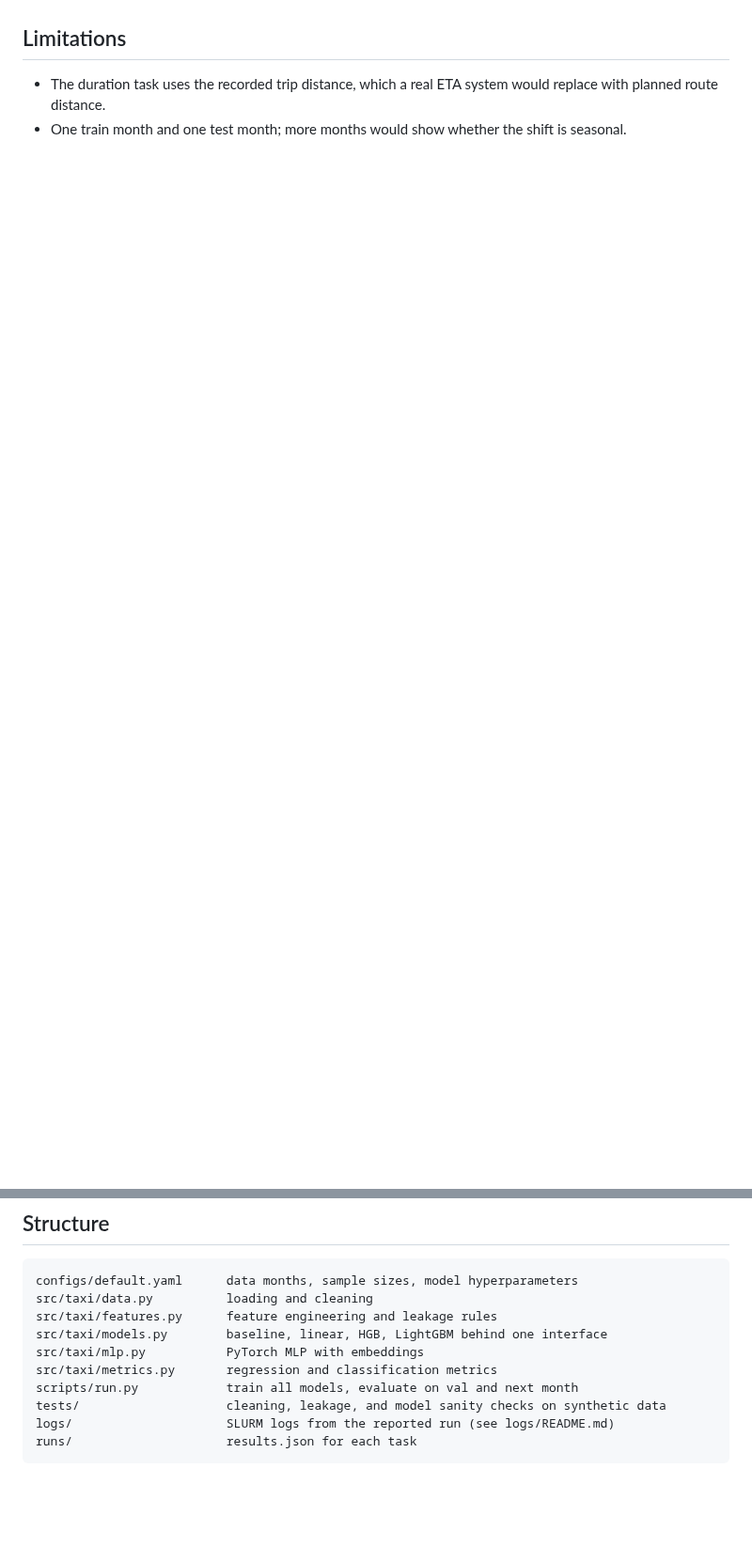
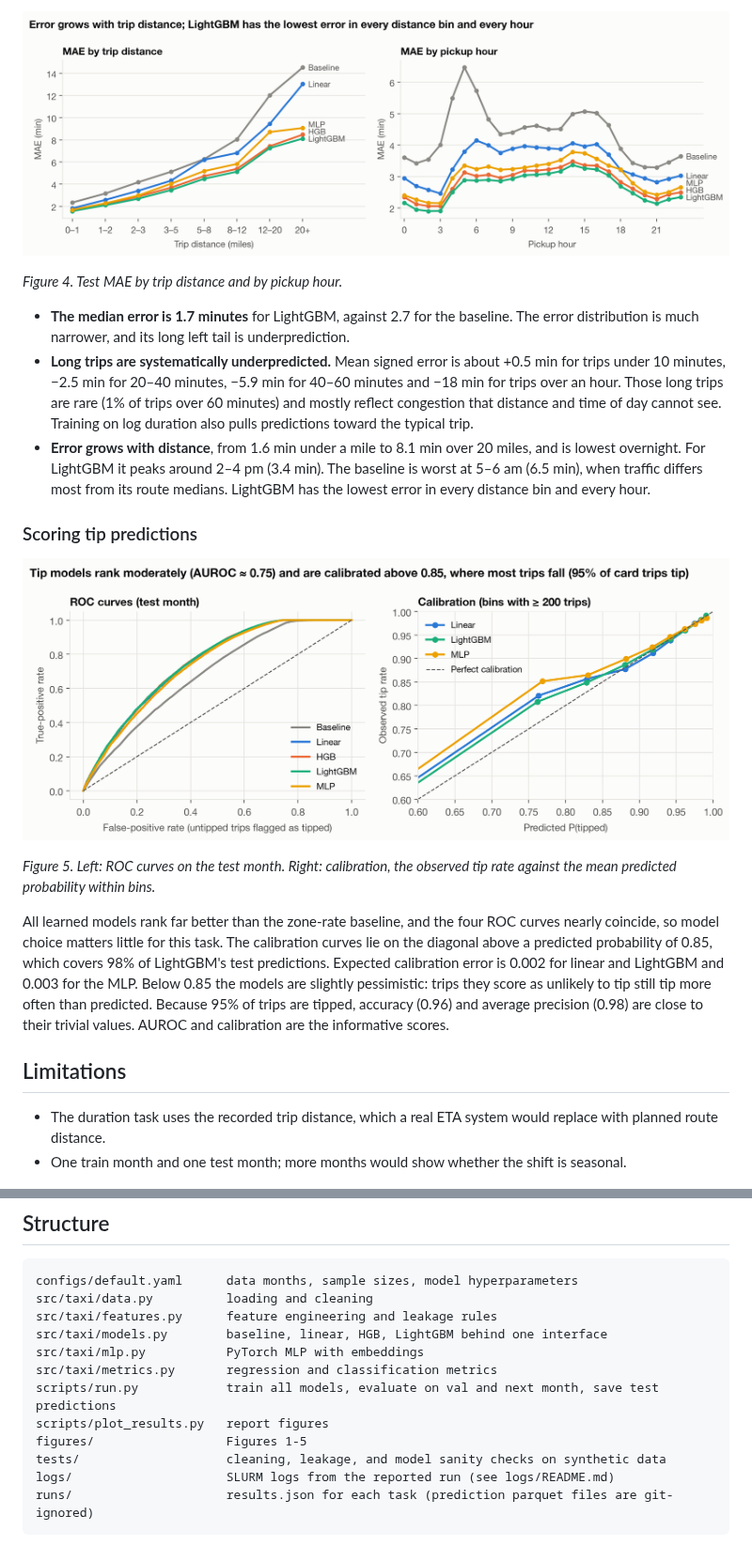
Before and after one commit to dhairyab0069/nyc-taxi-duration-tip-prediction, a Markdown page: README.md, 2 parts joined by grey strips. Shown at 94% size. Drawn GitHub-style; pictures changed too: figures/fig4_error_breakdown.png (added), figures/fig5_tip_scoring.png (added); blank space fills up the shorter version.

````diff
--- a/README.md
+++ b/README.md
@@ -77,3 +109,32 @@ Single run, seed 0. About 95% of card trips are tipped, so average precision mos
+![Error breakdown](figures/fig4_error_breakdown.png)
+
+*Figure 4. Test MAE by trip distance and by pickup hour.*
+
+- **The median error is 1.7 minutes** for LightGBM, against 2.7 for the baseline. The error distribution
+  is much narrower, and its long left tail is underprediction.
+- **Long trips are systematically underpredicted.** Mean signed error is about +0.5 min for trips under
+  10 minutes, −2.5 min for 20–40 minutes, −5.9 min for 40–60 minutes and −18 min for trips over an hour.
+  Those long trips are rare (1% of trips over 60 minutes) and mostly reflect congestion that distance and
+  time of day cannot see. Training on log duration also pulls predictions toward the typical trip.
+- **Error grows with distance**, from 1.6 min under a mile to 8.1 min over 20 miles, and is lowest
+  overnight. For LightGBM it peaks around 2–4 pm (3.4 min). The baseline is worst at 5–6 am (6.5 min),
+  when traffic differs most from its route medians. LightGBM has the lowest error in every distance bin and
+  every hour.
+
+### Scoring tip predictions
+
+![Tip scoring](figures/fig5_tip_scoring.png)
+
+*Figure 5. Left: ROC curves on the test month. Right: calibration, the observed tip rate against the mean
+predicted probability within bins.*
+
+All learned models rank far better than the zone-rate baseline, and the four ROC curves nearly coincide, so
+model choice matters little for this task. The calibration curves lie on the diagonal above a predicted
+probability of 0.85, which covers 98% of LightGBM's test predictions. Expected calibration error is 0.002 for
+linear and LightGBM and 0.003 for the MLP. Below 0.85 the models are slightly pessimistic: trips they score
+as unlikely to tip still tip more often than predicted. Because 95% of trips are tipped, accuracy (0.96) and
+average precision (0.98) are close to their trivial values. AUROC and calibration are the informative scores.
+
 ## Limitations
 
 - The duration task uses the recorded trip distance, which a real ETA system would replace with planned route distance.
@@ -88,8 +149,10 @@ src/taxi/features.py      feature engineering and leakage rules
 src/taxi/models.py        baseline, linear, HGB, LightGBM behind one interface
 src/taxi/mlp.py           PyTorch MLP with embeddings
 src/taxi/metrics.py       regression and classification metrics
-scripts/run.py            train all models, evaluate on val and next month
+scripts/run.py            train all models, evaluate on val and next month, save test predictions
+scripts/plot_results.py   report figures
+figures/                  Figures 1-5
 tests/                    cleaning, leakage, and model sanity checks on synthetic data
 logs/                     SLURM logs from the reported run (see logs/README.md)
-runs/                     results.json for each task
+runs/                     results.json for each task (prediction parquet files are git-ignored)
 ```
````
Also changed, not shown: other parts of README.md (+33 -1 lines), logs/README.md (+1 -0 lines), figures/fig1_model_ladder.png (added), figures/fig2_feature_importance.png (added), figures/fig3_pred_vs_actual.png (added), 5 other files.
